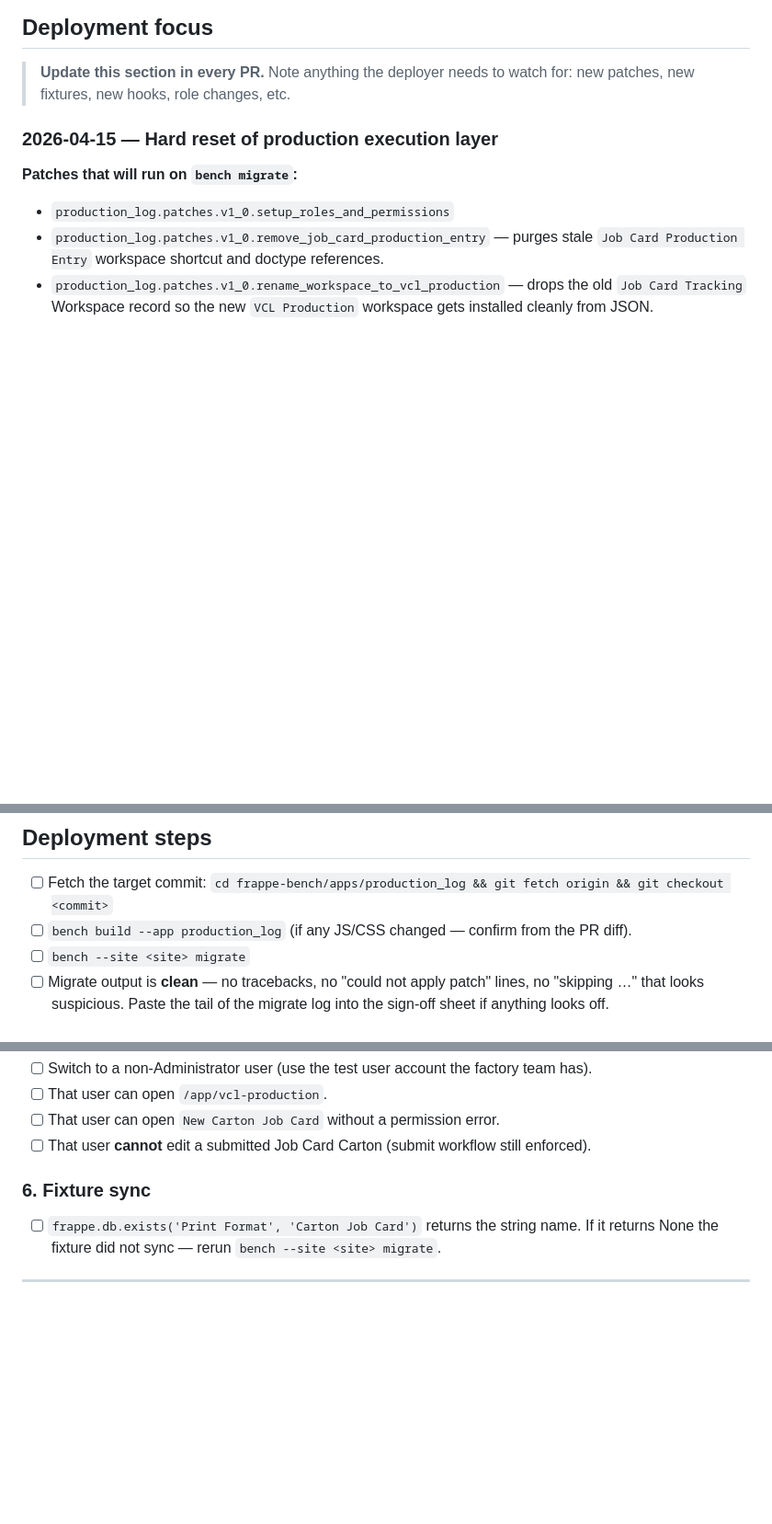
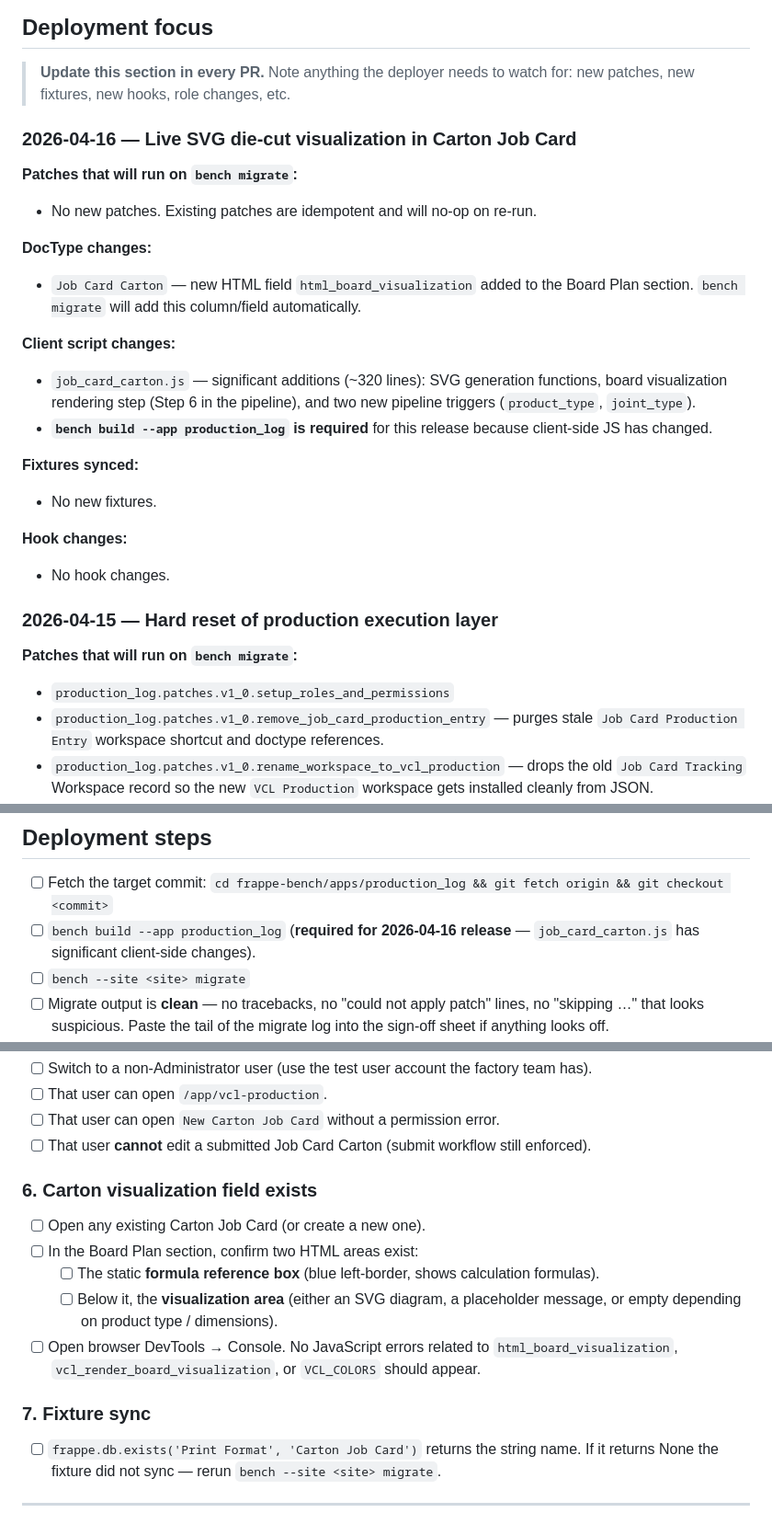
Before and after one commit to tjharia93/vcl-production, a Markdown page: docs/testing/oat-plan.md, 3 parts joined by grey strips. Shown at 92% size. Rendered like a GitHub page; blank space fills up the shorter version.

```diff
--- a/docs/testing/oat-plan.md
+++ b/docs/testing/oat-plan.md
@@ -13,6 +13,34 @@ Run OAT **first**, UAT **second**. If OAT fails, UAT cannot begin.
 
 > **Update this section in every PR.** Note anything the deployer needs to
 > watch for: new patches, new fixtures, new hooks, role changes, etc.
+
+### 2026-04-16 — Live SVG die-cut visualization in Carton Job Card
+
+**Patches that will run on `bench migrate`:**
+
+* No new patches. Existing patches are idempotent and will no-op on re-run.
+
+**DocType changes:**
+
+* `Job Card Carton` — new HTML field `html_board_visualization` added to
+  the Board Plan section. `bench migrate` will add this column/field
+  automatically.
+
+**Client script changes:**
+
+* `job_card_carton.js` — significant additions (~320 lines): SVG
+  generation functions, board visualization rendering step (Step 6 in the
+  pipeline), and two new pipeline triggers (`product_type`, `joint_type`).
+* **`bench build --app production_log` is required** for this release
+  because client-side JS has changed.
+
+**Fixtures synced:**
+
+* No new fixtures.
+
+**Hook changes:**
+
+* No hook changes.
 
 ### 2026-04-15 — Hard reset of production execution layer
 
@@ -87,8 +115,8 @@ Before running anything on the target site:
 
 - [ ] Fetch the target commit:
       `cd frappe-bench/apps/production_log && git fetch origin && git checkout <commit>`
-- [ ] `bench build --app production_log` (if any JS/CSS changed — confirm
-      from the PR diff).
+- [ ] `bench build --app production_log` (**required for 2026-04-16 release**
+      — `job_card_carton.js` has significant client-side changes).
 - [ ] `bench --site <site> migrate`
 - [ ] Migrate output is **clean** — no tracebacks, no "could not apply
       patch" lines, no "skipping …" that looks suspicious. Paste the tail
@@ -154,7 +182,19 @@ Open each of these list views and confirm no 500 / traceback:
 - [ ] That user **cannot** edit a submitted Job Card Carton (submit
       workflow still enforced).
 
-### 6. Fixture sync
+### 6. Carton visualization field exists
+
+- [ ] Open any existing Carton Job Card (or create a new one).
+- [ ] In the Board Plan section, confirm two HTML areas exist:
+  - [ ] The static **formula reference box** (blue left-border, shows
+        calculation formulas).
+  - [ ] Below it, the **visualization area** (either an SVG diagram, a
+        placeholder message, or empty depending on product type / dimensions).
+- [ ] Open browser DevTools → Console. No JavaScript errors related to
+      `html_board_visualization`, `vcl_render_board_visualization`, or
+      `VCL_COLORS` should appear.
+
+### 7. Fixture sync
 
 - [ ] `frappe.db.exists('Print Format', 'Carton Job Card')` returns the
       string name. If it returns None the fixture did not sync — rerun
```
Also changed, not shown: docs/testing/sign-off.md (+4 -1 lines), docs/testing/uat-plan.md (+82 -2 lines).
